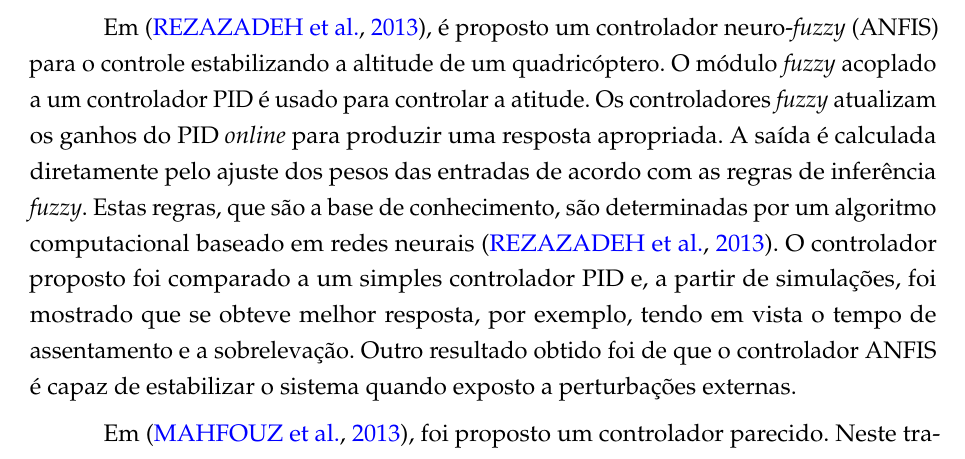
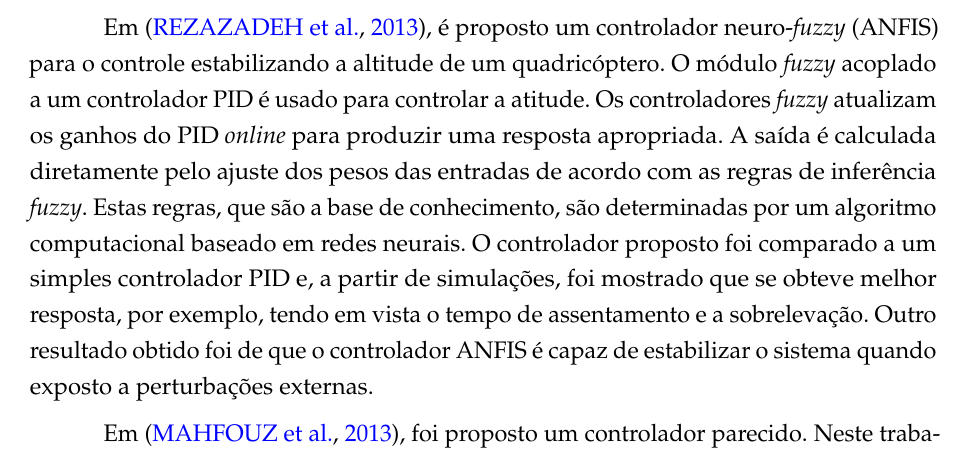
Before and after one commit to marcosfparreiras/tcc2, a LaTeX thesis (main.tex, which reads 02-elementos-textuais/trab-relacionados-quadrotor-inteligente.tex): part of page 3 of 15 before the commit and part of page 3 of 14 after it, cut so that both start at the same text. Compiled offline with pdfLaTeX.

Commit message:
Correções da seção 4.2. Revisão do trabalho de mahfouz2013

```diff
--- a/02-elementos-textuais/trab-relacionados-quadrotor-inteligente.tex
+++ b/02-elementos-textuais/trab-relacionados-quadrotor-inteligente.tex
@@ -2,11 +2,11 @@ Além das técnicas de controle tradicionais, encontram-se também na literatura
 
 %22
 %\cite{Rezazadeh2013}
-Em \cite{Rezazadeh2013}, é proposto um controlador neuro-\textit{fuzzy} (ANFIS) para o controle estabilizando a altitude de um quadricóptero. O módulo \textit{fuzzy} acoplado a um controlador PID é usado para controlar a atitude. Os controladores \textit{fuzzy} atualizam os ganhos do PID \textit{online} para produzir uma resposta apropriada. A saída é calculada diretamente pelo ajuste dos pesos das entradas de acordo com as regras de inferência \textit{fuzzy}. Estas regras, que são a base de conhecimento, são determinadas por um algoritmo computacional baseado em redes neurais \cite{Rezazadeh2013}. O controlador proposto foi comparado a um simples controlador PID e, a partir de simulações, foi mostrado que se obteve melhor resposta, por exemplo, tendo em vista o tempo de assentamento e a sobrelevação. Outro resultado obtido foi de que o controlador ANFIS é capaz de estabilizar o sistema quando exposto a perturbações externas.
+Em \cite{Rezazadeh2013}, é proposto um controlador neuro-\textit{fuzzy} (ANFIS) para o controle estabilizando a altitude de um quadricóptero. O módulo \textit{fuzzy} acoplado a um controlador PID é usado para controlar a atitude. Os controladores \textit{fuzzy} atualizam os ganhos do PID \textit{online} para produzir uma resposta apropriada. A saída é calculada diretamente pelo ajuste dos pesos das entradas de acordo com as regras de inferência \textit{fuzzy}. Estas regras, que são a base de conhecimento, são determinadas por um algoritmo computacional baseado em redes neurais. O controlador proposto foi comparado a um simples controlador PID e, a partir de simulações, foi mostrado que se obteve melhor resposta, por exemplo, tendo em vista o tempo de assentamento e a sobrelevação. Outro resultado obtido foi de que o controlador ANFIS é capaz de estabilizar o sistema quando exposto a perturbações externas.
 
 %34
 %\cite{Mahfouz2013}
-Em \cite{Mahfouz2013}, foi proposto um controlador parecido. Neste trabalho, também foi sugerido um controlador ANFIS que, juntamente a um algoritmo genético, ajusta os pesos de um controlador PID. Mais uma vez, o controlador desenvolvido obteve sucesso, sendo apto a garantir a estabilidade de um drone mesmo quando sujeito a condições externas. No trabalho, foi mostrado que a sobrelevação do controlador ANFIS é menor do que a do PID. Além disto, o erro do estado estável no caso do ANFIS é zero, enquanto o erro do estado estável no caso do controaldor PID não o é. Uma conclusão muito importante a que se chega é que, do ponto de vista de robustez, os dois controladores são efetivos; do ponto de vista de performance, o ANFIS é melhor que o PID.
+Em \cite{Mahfouz2013}, foi proposto um controlador parecido. Neste trabalho, também foi sugerido um controlador ANFIS que, juntamente com um algoritmo genético, ajusta os pesos de um controlador PID. Mais uma vez, foi obtido sucesso com o controlador desenvolvido, sendo possível garantir a estabilidade de um \textit{drone} mesmo quando sujeito a perturbações. No trabalho, foi mostrado que a sobrelevação do controlador ANFIS é menor do que a do PID. Além disto, o erro de regime permanente no caso do ANFIS é zero, enquanto, no caso do controaldor PID, não o é. Uma conclusão muito importante a que se chega é que, do ponto de vista de robustez, os dois controladores são efetivos; do ponto de vista de performance, o ANFIS é melhor que o PID.
 
 %14
 %\cite{Maj2013}
```
Also changed, not shown: main.pdf, main_compressed.pdf, 3 other files.
